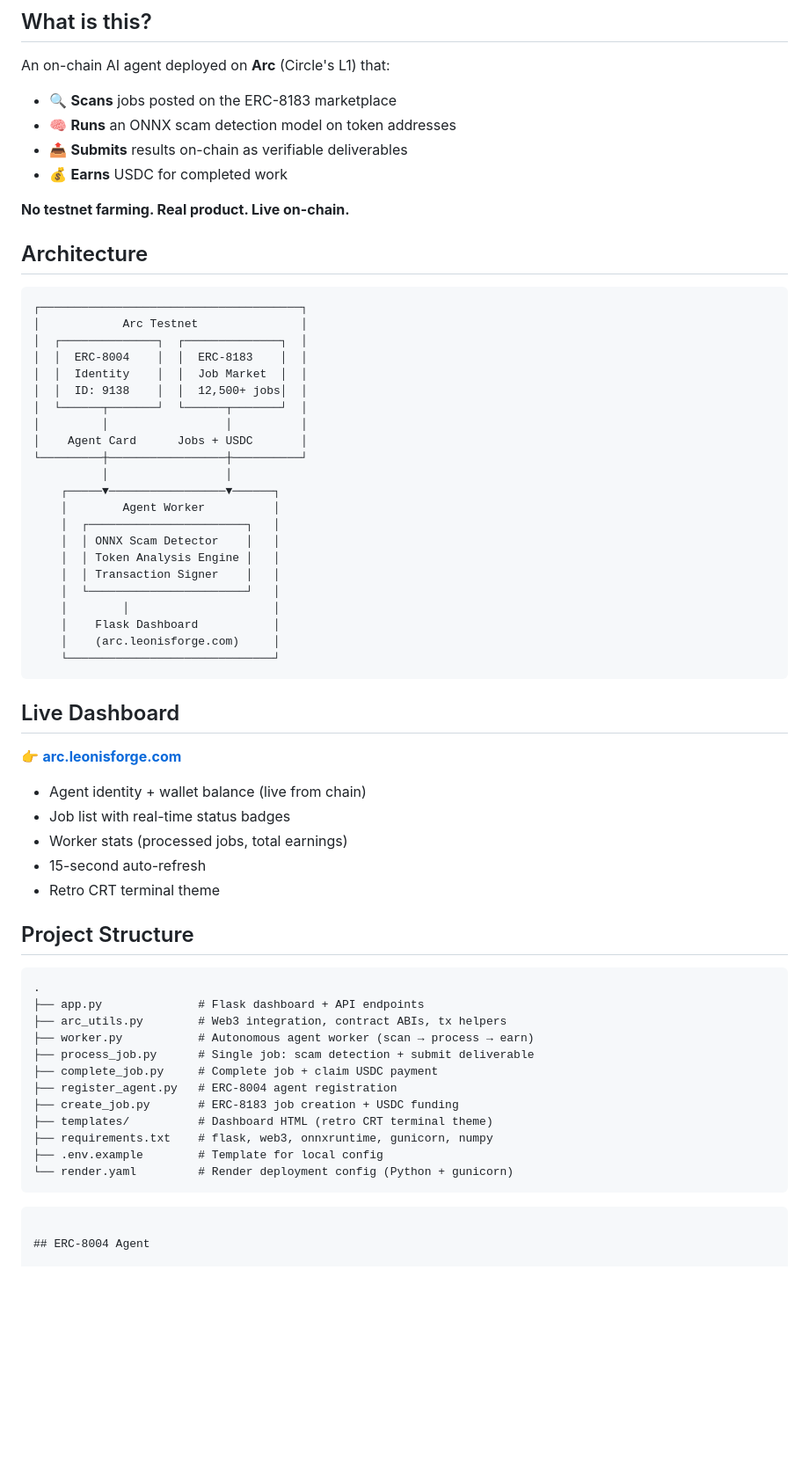
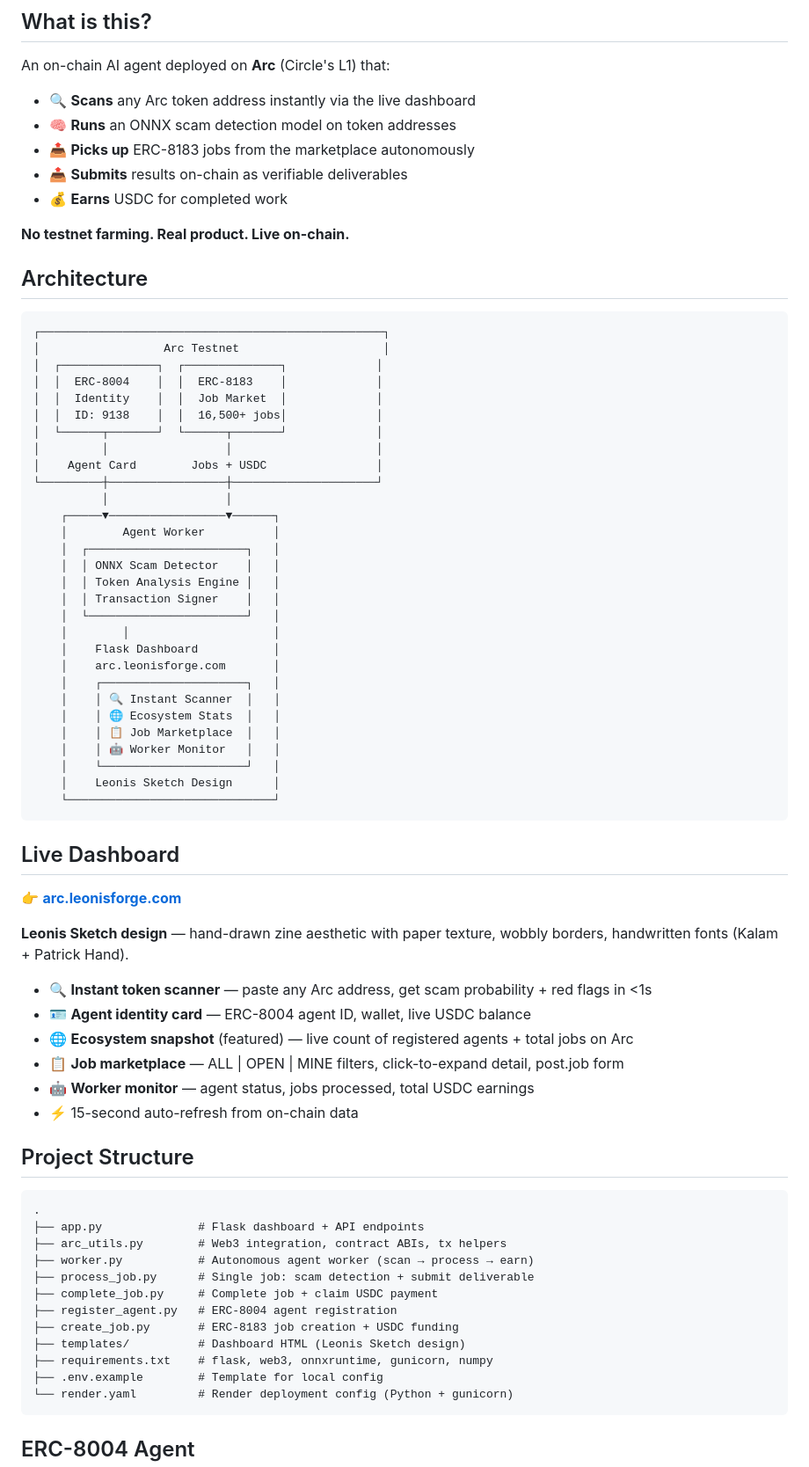
Before and after one commit to Leonis237/arc-agent, a Markdown page: README.md, the part around the change. Shown at 88% size. Rendered like a GitHub page; blank space fills up the shorter version.

Commit message:
sync README with live: Leonis Sketch design, ecosystem card, instant scanner, fix stray markdown

````diff
--- a/README.md
+++ b/README.md
@@ -14,8 +14,9 @@
 
 An on-chain AI agent deployed on **Arc** (Circle's L1) that:
 
-- 🔍 **Scans** jobs posted on the ERC-8183 marketplace
+- 🔍 **Scans** any Arc token address instantly via the live dashboard
 - 🧠 **Runs** an ONNX scam detection model on token addresses
+- 📤 **Picks up** ERC-8183 jobs from the marketplace autonomously
 - 📤 **Submits** results on-chain as verifiable deliverables
 - 💰 **Earns** USDC for completed work
 
@@ -24,16 +25,16 @@ An on-chain AI agent deployed on **Arc** (Circle's L1) that:
 ## Architecture
 
 ```
-┌──────────────────────────────────────┐
-│            Arc Testnet               │
-│  ┌──────────────┐  ┌──────────────┐  │
-│  │  ERC-8004    │  │  ERC-8183    │  │
-│  │  Identity    │  │  Job Market  │  │
-│  │  ID: 9138    │  │  12,500+ jobs│  │
-│  └──────┬───────┘  └──────┬───────┘  │
-│         │                 │          │
-│    Agent Card      Jobs + USDC       │
-└─────────┼─────────────────┼──────────┘
+┌──────────────────────────────────────────────────┐
+│                  Arc Testnet                     │
+│  ┌──────────────┐  ┌──────────────┐             │
+│  │  ERC-8004    │  │  ERC-8183    │             │
+│  │  Identity    │  │  Job Market  │             │
+│  │  ID: 9138    │  │  16,500+ jobs│             │
+│  └──────┬───────┘  └──────┬───────┘             │
+│         │                 │                     │
+│    Agent Card        Jobs + USDC                │
+└─────────┼─────────────────┼─────────────────────┘
           │                 │
     ┌─────▼─────────────────▼──────┐
     │        Agent Worker          │
@@ -44,7 +45,14 @@ An on-chain AI agent deployed on **Arc** (Circle's L1) that:
     │  └───────────────────────┘   │
     │        │                     │
     │    Flask Dashboard           │
-    │    (arc.leonisforge.com)     │
+    │    arc.leonisforge.com       │
+    │    ┌─────────────────────┐   │
+    │    │ 🔍 Instant Scanner  │   │
+    │    │ 🌐 Ecosystem Stats  │   │
+    │    │ 📋 Job Marketplace  │   │
+    │    │ 🤖 Worker Monitor   │   │
+    │    └─────────────────────┘   │
+    │    Leonis Sketch Design      │
     └──────────────────────────────┘
 ```
 
@@ -52,11 +60,13 @@ An on-chain AI agent deployed on **Arc** (Circle's L1) that:
 
 👉 **[arc.leonisforge.com](https://arc.leonisforge.com)**
 
-- Agent identity + wallet balance (live from chain)
-- Job list with real-time status badges
-- Worker stats (processed jobs, total earnings)
-- 15-second auto-refresh
-- Retro CRT terminal theme
+**Leonis Sketch design** — hand-drawn zine aesthetic with paper texture, wobbly borders, handwritten fonts (Kalam + Patrick Hand).
+- 🔍 **Instant token scanner** — paste any Arc address, get scam probability + red flags in <1s
+- 🪪 **Agent identity card** — ERC-8004 agent ID, wallet, live USDC balance
+- 🌐 **Ecosystem snapshot** (featured) — live count of registered agents + total jobs on Arc
+- 📋 **Job marketplace** — ALL | OPEN | MINE filters, click-to-expand detail, post.job form
+- 🤖 **Worker monitor** — agent status, jobs processed, total USDC earnings
+- ⚡ 15-second auto-refresh from on-chain data
 
 ## Project Structure
 
@@ -69,11 +79,10 @@ An on-chain AI agent deployed on **Arc** (Circle's L1) that:
 ├── complete_job.py     # Complete job + claim USDC payment
 ├── register_agent.py   # ERC-8004 agent registration
 ├── create_job.py       # ERC-8183 job creation + USDC funding
-├── templates/          # Dashboard HTML (retro CRT terminal theme)
+├── templates/          # Dashboard HTML (Leonis Sketch design)
 ├── requirements.txt    # flask, web3, onnxruntime, gunicorn, numpy
 ├── .env.example        # Template for local config
 └── render.yaml         # Render deployment config (Python + gunicorn)
-```
 ```
 
 ## ERC-8004 Agent
````
